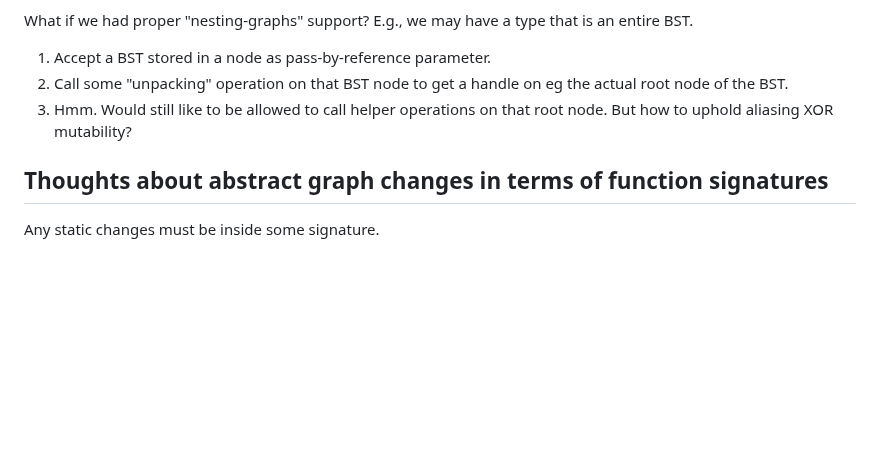
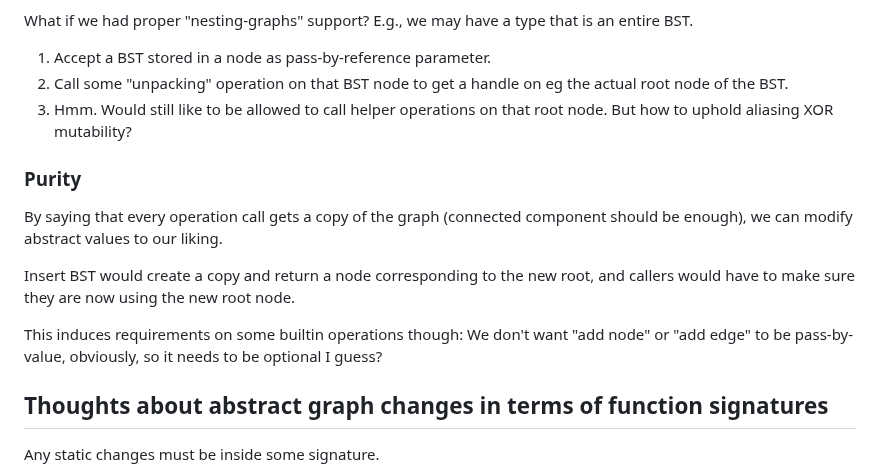
Before and after one commit to skius/grabapl, a Markdown page: grabapl/problems-testcases.md, the part around the change. Drawn GitHub-style; blank space fills up the shorter version.

Commit message:
notes on purity

```diff
--- a/grabapl/problems-testcases.md
+++ b/grabapl/problems-testcases.md
@@ -330,6 +330,16 @@ What if we had proper "nesting-graphs" support? E.g., we may have a type that is
 2. Call some "unpacking" operation on that BST node to get a handle on eg the actual root node of the BST.
 3. Hmm. Would still like to be allowed to call helper operations on that root node. But how to uphold aliasing XOR mutability?
 
+### Purity
+By saying that every operation call gets a copy of the graph (connected component should be enough), we can modify abstract values
+to our liking.
+
+Insert BST would create a copy and return a node corresponding to the new root, and callers would have to make sure they are now
+using the new root node.
+
+This induces requirements on some builtin operations though: We don't want "add node" or "add edge" to be pass-by-value,
+obviously, so it needs to be optional I guess?
+
 ## Thoughts about abstract graph changes in terms of function signatures
 Any static changes must be inside some signature.
 * Want to write to a node? The fact that you're setting its abstract value must be specified.
```
